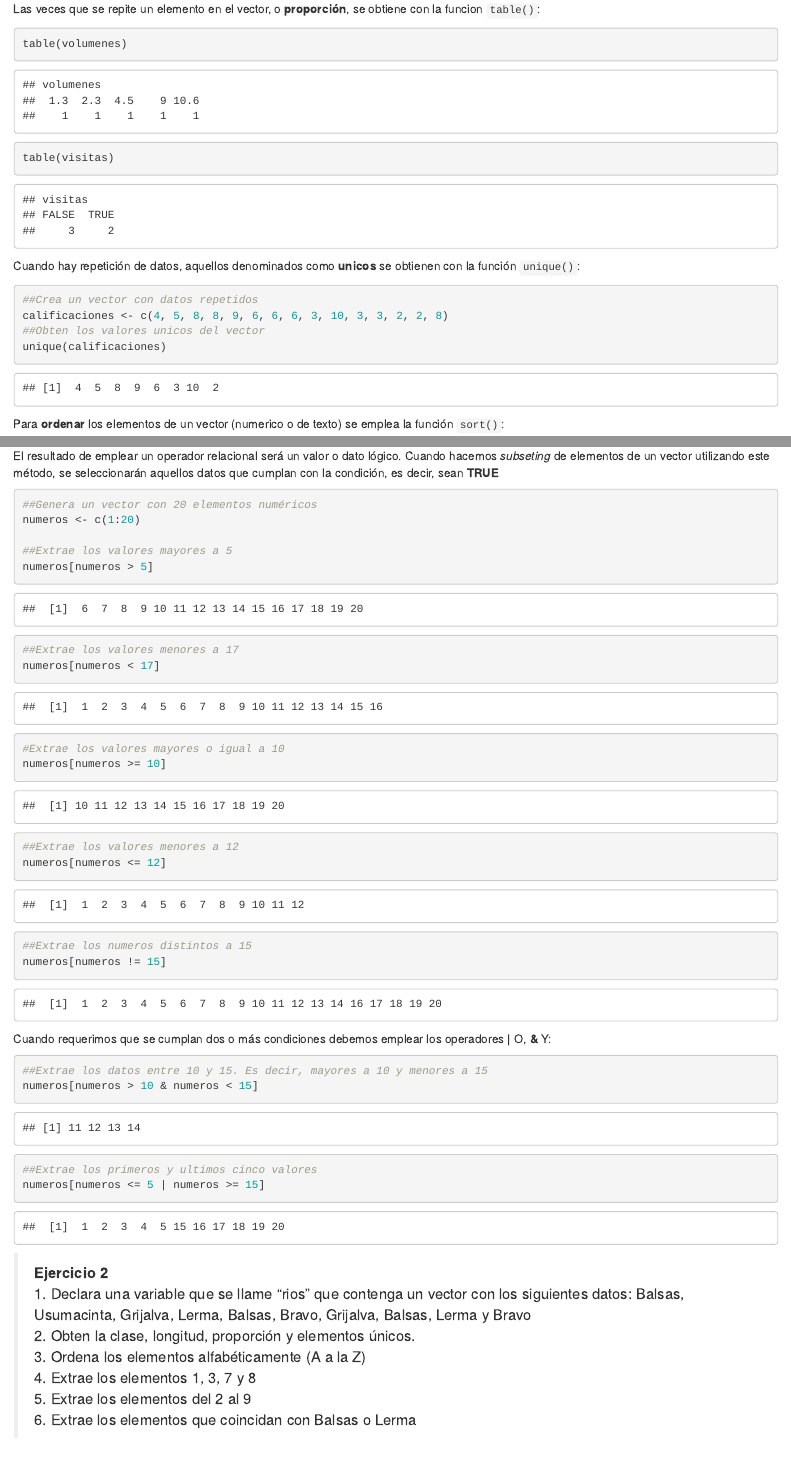
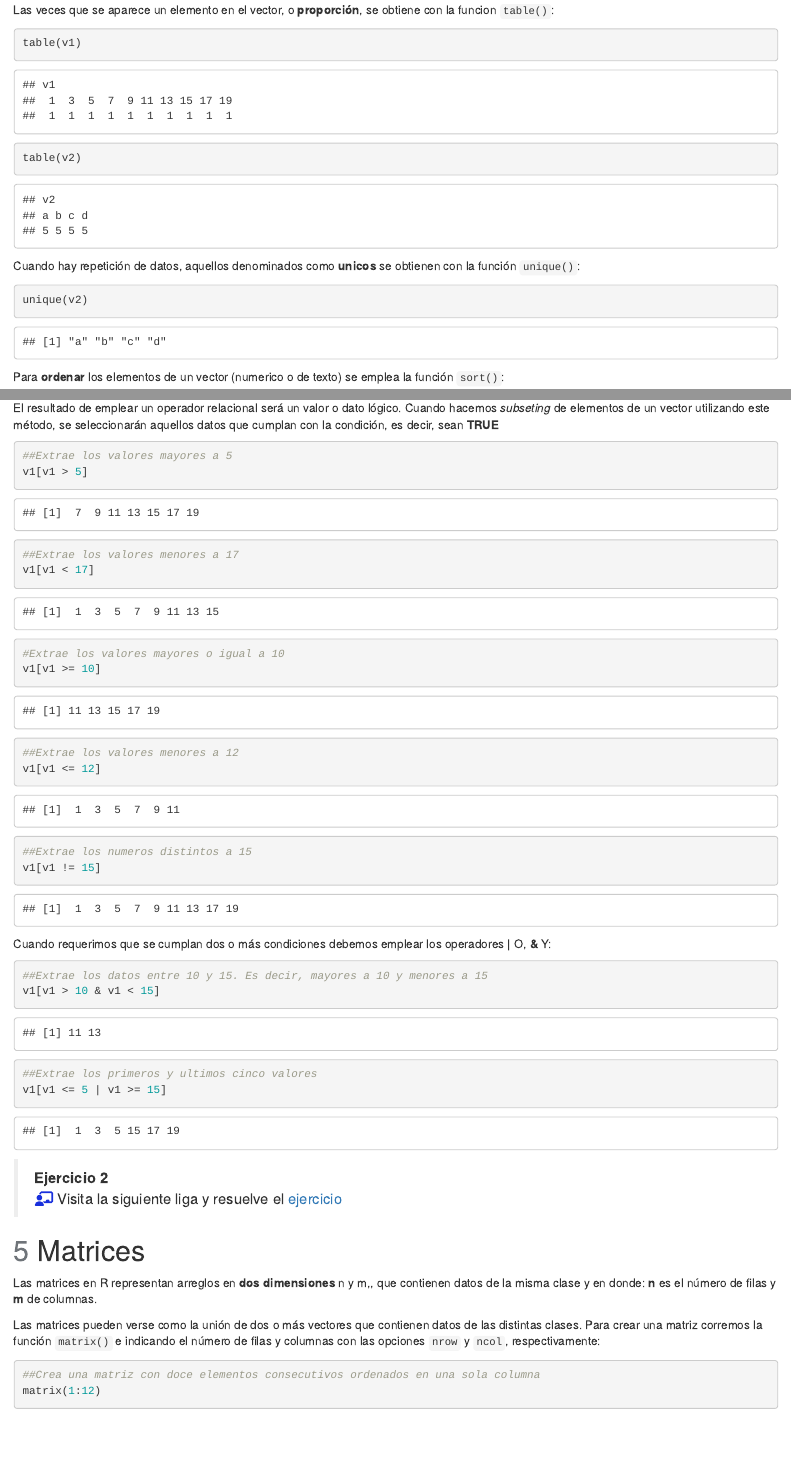
Before and after one commit to necrosnake91/Taller_R_y_RStudio, an R Markdown document (Markdown/1.Datos_variables_y_objetos.Rmd): the page in a window 1100 px wide, from 7320 px down before the commit and from 7180 px down after it, so that both start at the same text, and a second part further down, joined at a grey line. Rendered offline with R 4.5, knitr and Pandoc, with nearby package versions; some code elsewhere in the file could not run offline.

Commit message:
Includes the link  to excercise 2. Improves examples

````diff
--- a/Markdown/1.Datos_variables_y_objetos.Rmd
+++ b/Markdown/1.Datos_variables_y_objetos.Rmd
@@ -268,17 +268,14 @@ length(escencias)
 ```
 
-Las veces que se repite un elemento en el vector, o **proporción**, se obtiene con la funcion `table()`:
+Las veces que se aparece un elemento en el vector, o **proporción**, se obtiene con la funcion `table()`:
 ```{r}
-table(volumenes)
-table(visitas)
+table(v1)
+table(v2)
 ```
 
 Cuando hay repetición de datos, aquellos denominados como **unicos** se obtienen con la función `unique()`:
 ```{r}
-##Crea un vector con datos repetidos
-calificaciones <- c(4, 5, 8, 8, 9, 6, 6, 6, 3, 10, 3, 3, 2, 2, 8)
-##Obten los valores unicos del vector
-unique(calificaciones)
+unique(v2)
 ```
 
 Para **ordenar** los elementos de un vector (numerico o de texto) se emplea la función `sort()`:
@@ -341,42 +336,34 @@ El símbolo que acabamos de utilizar se le conoce como **operador relacional** y
 El resultado de emplear un operador relacional será un valor o dato lógico. Cuando hacemos *subseting* de elementos de un vector utilizando este método, se seleccionarán aquellos datos que cumplan con la condición, es decir, sean **TRUE**
 
 ```{r}
-##Genera un vector con 20 elementos numéricos
-numeros <- c(1:20)
-
 ##Extrae los valores mayores a 5
-numeros[numeros > 5]
+v1[v1 > 5]
 
 ##Extrae los valores menores a 17
-numeros[numeros < 17]
+v1[v1 < 17]
 
 #Extrae los valores mayores o igual a 10
-numeros[numeros >= 10]
+v1[v1 >= 10]
 
 ##Extrae los valores menores a 12
-numeros[numeros <= 12]
+v1[v1 <= 12]
 
 ##Extrae los numeros distintos a 15
-numeros[numeros != 15]
+v1[v1 != 15]
 ```
 
 Cuando requerimos que se cumplan dos o más condiciones debemos emplear los operadores **|** O, **&** Y:
 ```{r}
 ##Extrae los datos entre 10 y 15. Es decir, mayores a 10 y menores a 15
-numeros[numeros > 10 & numeros < 15]
+v1[v1 > 10 & v1 < 15]
 
 ##Extrae los primeros y ultimos cinco valores
-numeros[numeros <= 5 | numeros >= 15]
+v1[v1 <= 5 | v1 >= 15]
 ```
 
 <blockquote class="excercise">
-**Ejercicio 2**
-1. Declara una variable que se llame "rios" que contenga un vector con los siguientes datos: Balsas, Usumacinta, Grijalva, Lerma, Balsas, Bravo, Grijalva, Balsas, Lerma y Bravo
-2. Obten la clase, longitud, proporción y elementos únicos.
-3. Ordena los elementos alfabéticamente (A a la Z)
-4. Extrae los elementos 1, 3, 7 y 8
-5. Extrae los elementos del 2 al 9
-6. Extrae los elementos que coincidan con Balsas o Lerma
+<strong>Ejercicio 2</strong>
+`r fa("chalkboard-user", fill="#182fdc")` Visita la siguiente liga y resuelve el <a href="https://rchavezdominguez.shinyapps.io/Quiz_1/" target="_blank">ejercicio</a>
 </blockquote>
 
 <h1 class="header"><font color="#6F7479">5</font> Matrices</h1>
````
Also changed, not shown: HTML/1.Datos_variables_y_objetos.html, Markdown/1.Datos_variables_y_objetos.Rmd (18 more changed lines).
